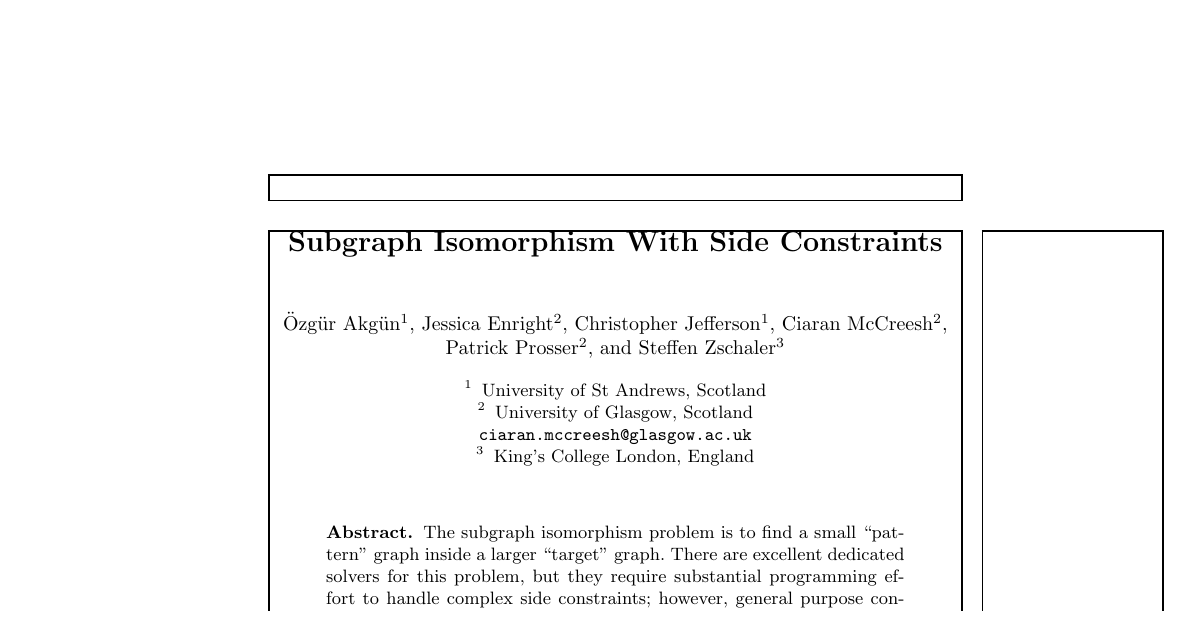
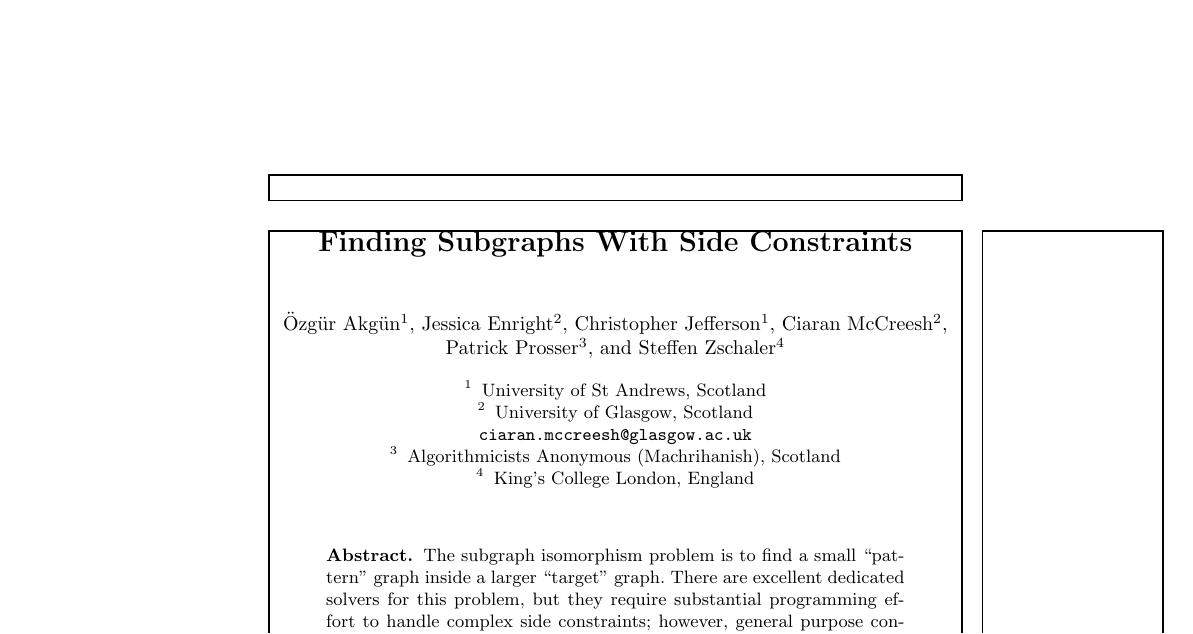
Before and after one commit to ciaranm/cpaior2021-finding-subgraphs-with-side-constraints, a LaTeX thesis (paper.tex): part of page 1 of 12, cut so that both start at the same text. Compiled offline with pdfLaTeX.

```diff
--- a/paper.tex
+++ b/paper.tex
@@ -30,16 +30,17 @@
 
 \usepackage{showframe}
 
-\title{Subgraph Isomorphism With Side Constraints}
+\title{Finding Subgraphs With Side Constraints}
 \author{
     \"Ozg\"ur Akg\"un\inst{1} \and Jessica Enright\inst{2} \and Christopher
     Jefferson\inst{1} \and Ciaran McCreesh\inst{2} \and Patrick
-    Prosser\inst{2} \and Steffen Zschaler\inst{3} \\
+    Prosser\inst{3} \and Steffen Zschaler\inst{4} \\
 }
 \authorrunning{\"O. Akgun et al.}
 \institute{
     University of St Andrews, Scotland \and
     University of Glasgow, Scotland \\ \email{ciaran.mccreesh@glasgow.ac.uk} \and
+    Algorithmicists Anonymous (Machrihanish), Scotland \and
     King's College London, England
 }
 
```
Also changed, not shown: 10 other files.
